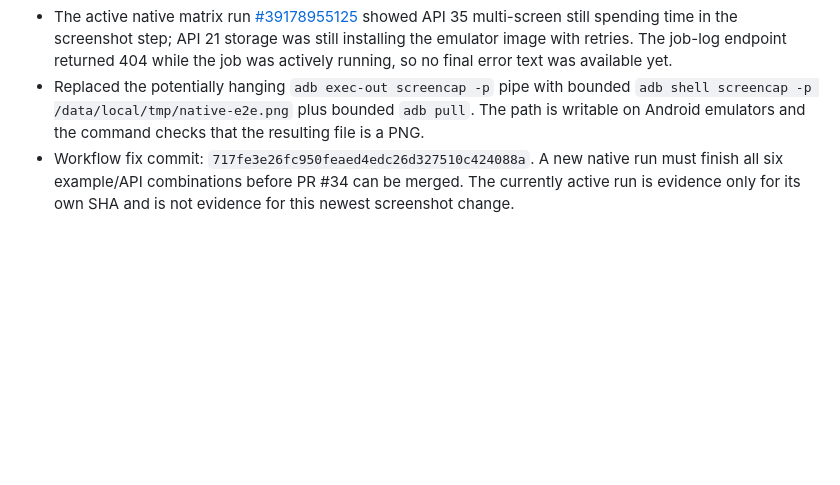
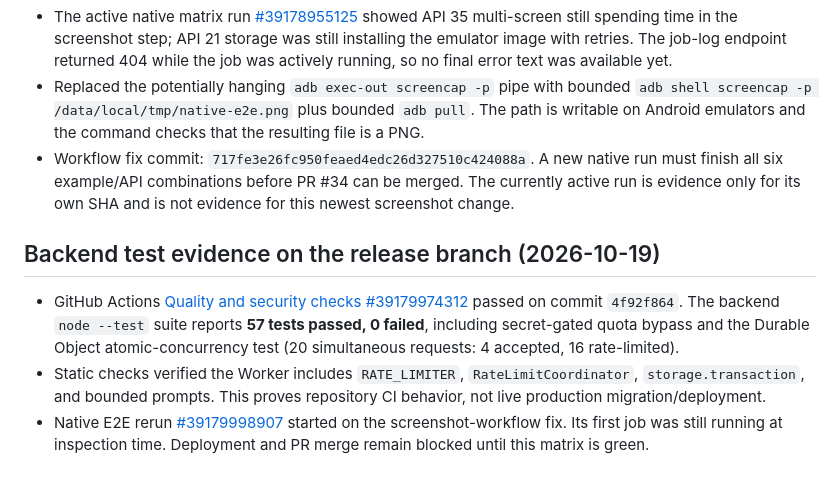
Before and after one commit to asoevsolehjonofficial-stack/predlozheniya-android, a Markdown page: PROGRESS.md, the part around the change. Rendered like a GitHub page; blank space fills up the shorter version.

Commit message:
Record passing backend tests and native release gate

```diff
--- a/PROGRESS.md
+++ b/PROGRESS.md
@@ -376,3 +376,10 @@ Latest native E2E run: https://github.com/asoevsolehjonofficial-stack/predlozhen
 - The active native matrix run [#39178955125](https://github.com/asoevsolehjonofficial-stack/predlozheniya-android/actions/runs/39178955125) showed API 35 multi-screen still spending time in the screenshot step; API 21 storage was still installing the emulator image with retries. The job-log endpoint returned 404 while the job was actively running, so no final error text was available yet.
 - Replaced the potentially hanging `adb exec-out screencap -p` pipe with bounded `adb shell screencap -p /data/local/tmp/native-e2e.png` plus bounded `adb pull`. The path is writable on Android emulators and the command checks that the resulting file is a PNG.
 - Workflow fix commit: `717fe3e26fc950feaed4edc26d327510c424088a`. A new native run must finish all six example/API combinations before PR #34 can be merged. The currently active run is evidence only for its own SHA and is not evidence for this newest screenshot change.
+
+
+## Backend test evidence on the release branch (2026-10-19)
+
+- GitHub Actions [Quality and security checks #39179974312](https://github.com/asoevsolehjonofficial-stack/predlozheniya-android/actions/runs/39179974312) passed on commit `4f92f864`. The backend `node --test` suite reports **57 tests passed, 0 failed**, including secret-gated quota bypass and the Durable Object atomic-concurrency test (20 simultaneous requests: 4 accepted, 16 rate-limited).
+- Static checks verified the Worker includes `RATE_LIMITER`, `RateLimitCoordinator`, `storage.transaction`, and bounded prompts. This proves repository CI behavior, not live production migration/deployment.
+- Native E2E rerun [#39179998907](https://github.com/asoevsolehjonofficial-stack/predlozheniya-android/actions/runs/39179998907) started on the screenshot-workflow fix. Its first job was still running at inspection time. Deployment and PR merge remain blocked until this matrix is green.
```
